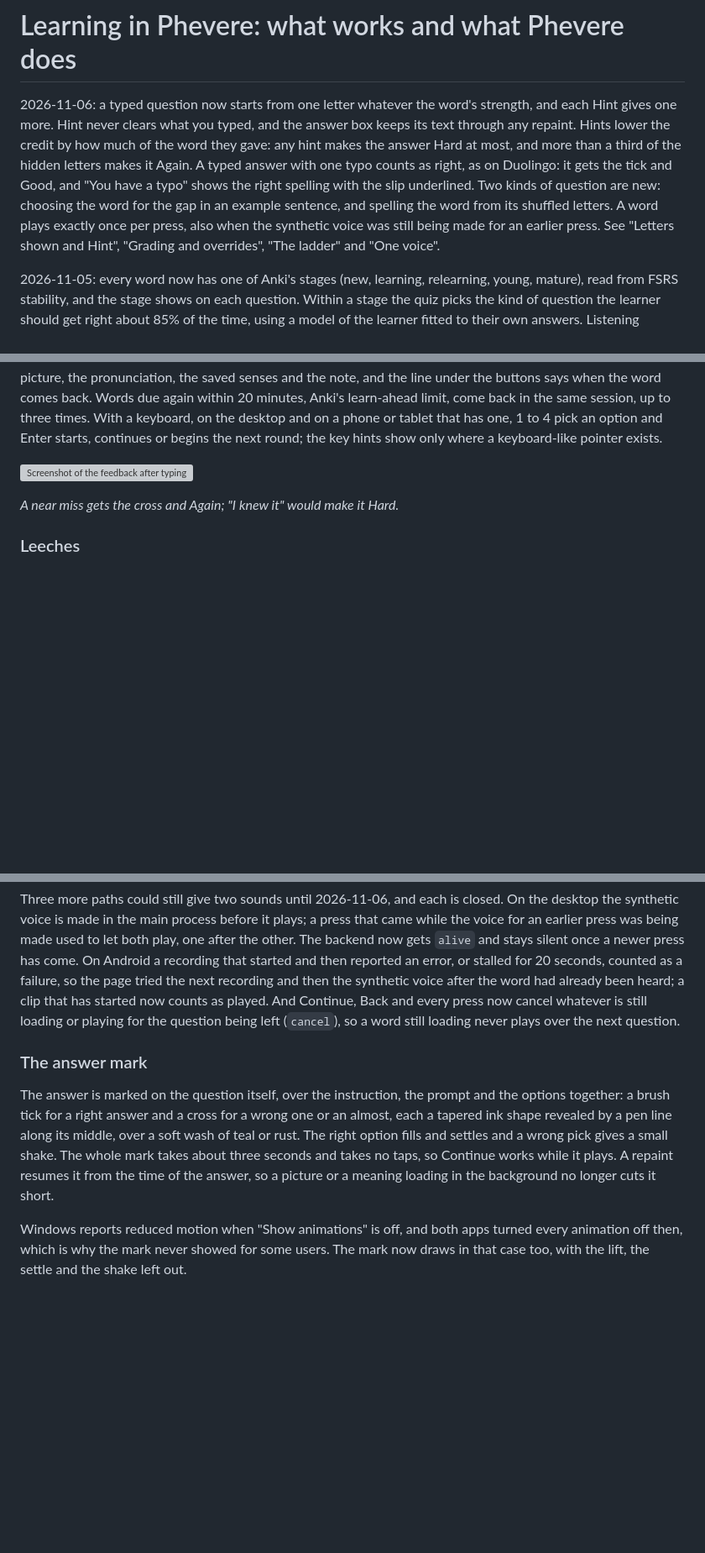
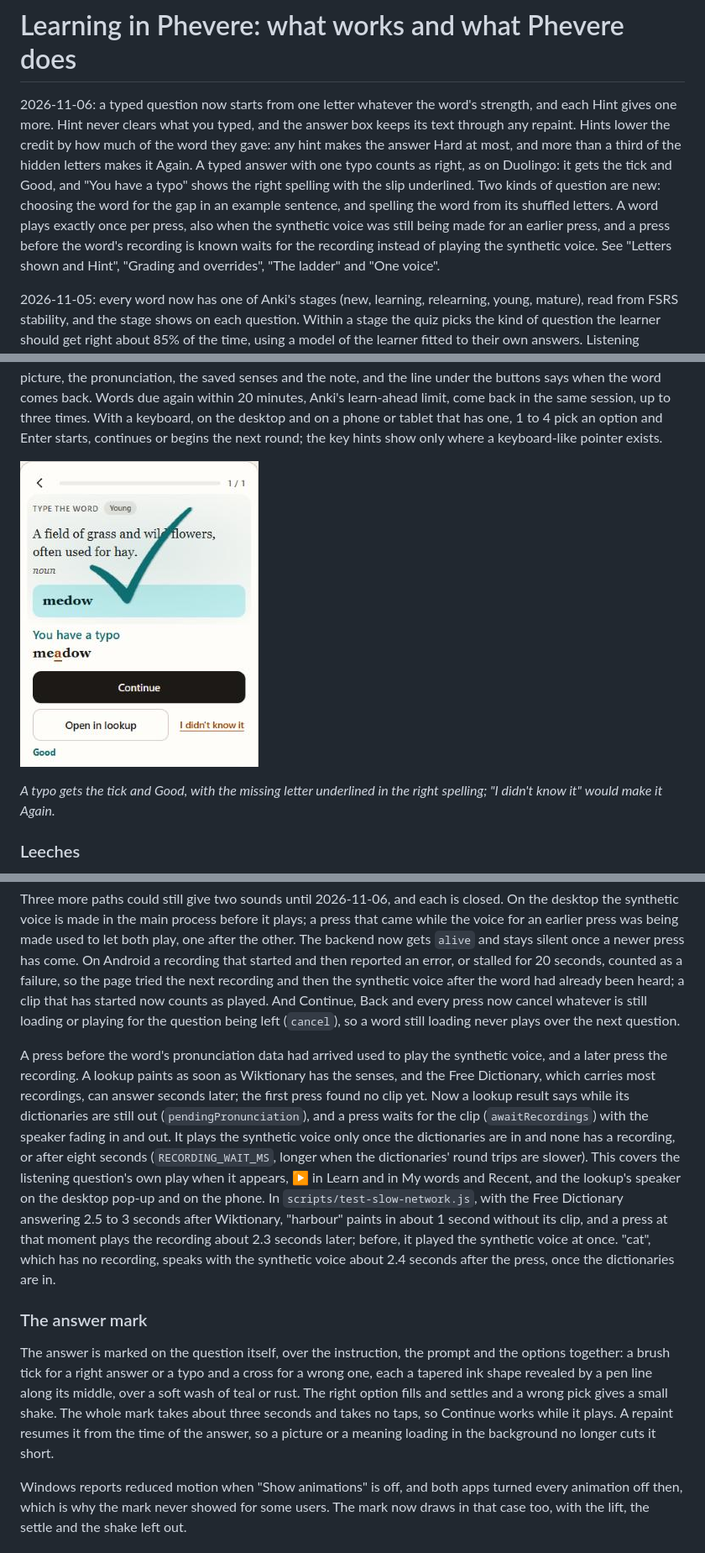
Before and after one commit to thd2020/phevere, a Markdown page: docs/REVIEW.md, 3 parts joined by grey strips. Shown at 84% size. GitHub-like rendering; pictures changed too: docs/REVIEW.assets/typo-tick.png (added); blank space fills up the shorter version; grey boxes are pictures that could not be loaded.

Commit message:
docs(learn): typo screenshot and the wait for recordings
Co-Authored-By: Claude Opus 5.5 <noreply@anthropic.com>

```diff
--- a/docs/REVIEW.md
+++ b/docs/REVIEW.md
@@ -1,6 +1,6 @@
 # Learning in Phevere: what works and what Phevere does
 
-2026-11-06: a typed question now starts from one letter whatever the word's strength, and each Hint gives one more. Hint never clears what you typed, and the answer box keeps its text through any repaint. Hints lower the credit by how much of the word they gave: any hint makes the answer Hard at most, and more than a third of the hidden letters makes it Again. A typed answer with one typo counts as right, as on Duolingo: it gets the tick and Good, and "You have a typo" shows the right spelling with the slip underlined. Two kinds of question are new: choosing the word for the gap in an example sentence, and spelling the word from its shuffled letters. A word plays exactly once per press, also when the synthetic voice was still being made for an earlier press. See "Letters shown and Hint", "Grading and overrides", "The ladder" and "One voice".
+2026-11-06: a typed question now starts from one letter whatever the word's strength, and each Hint gives one more. Hint never clears what you typed, and the answer box keeps its text through any repaint. Hints lower the credit by how much of the word they gave: any hint makes the answer Hard at most, and more than a third of the hidden letters makes it Again. A typed answer with one typo counts as right, as on Duolingo: it gets the tick and Good, and "You have a typo" shows the right spelling with the slip underlined. Two kinds of question are new: choosing the word for the gap in an example sentence, and spelling the word from its shuffled letters. A word plays exactly once per press, also when the synthetic voice was still being made for an earlier press, and a press before the word's recording is known waits for the recording instead of playing the synthetic voice. See "Letters shown and Hint", "Grading and overrides", "The ladder" and "One voice".
 
 2026-11-05: every word now has one of Anki's stages (new, learning, relearning, young, mature), read from FSRS stability, and the stage shows on each question. Within a stage the quiz picks the kind of question the learner should get right about 85% of the time, using a model of the learner fitted to their own answers. Listening became dictation from the young stage on, with picking the word you hear kept for the early stages. Typed answers show the letter count, more letters for a weaker word, and a Hint button that reveals one more letter. Today's new words vary with the day's reviews once Phevere knows how much you usually study, and the start card offers the number of new words a day that fits. Prompts are never cut off, and a word is spoken by one voice only. The research is under "Stages, adaptive questions and dictation", the design under "Adapting to the learner".
 
@@ -214,9 +214,9 @@ The answer is graded automatically and mapped to FSRS's four grades, so the lear
 
 One tap overturns the grade before Continue saves it: "I knew it" after a miss makes it Good, and after an answer that needed many hints makes it Hard; "I didn't know it" after a lucky guess makes it Again; and "Too easy" after a right answer without hints makes it Easy. A new word from any list can be set aside with "Already know it", which sits at the end of the instruction row, away from where Continue appears; the round's summary lists those words with Undo. Taps and keys in the first 0.4 seconds of a question are ignored, so a double tap on Continue cannot answer the next one. Back during an answer saves it first, as Continue would. The answer shows at once with the picture, the pronunciation, the saved senses and the note, and the line under the buttons says when the word comes back. Words due again within 20 minutes, Anki's learn-ahead limit, come back in the same session, up to three times. With a keyboard, on the desktop and on a phone or tablet that has one, 1 to 4 pick an option and Enter starts, continues or begins the next round; the key hints show only where a keyboard-like pointer exists.
 
-![Screenshot of the feedback after typing medow for meadow: a brush cross over the question, Almost: meadow in red, Again, back in 10 min, and I knew it](REVIEW.assets/almost-cross.png)
+![Screenshot of the feedback after typing medow for meadow: a brush tick over the question, You have a typo, meadow with the a underlined, and Good](REVIEW.assets/typo-tick.png)
 
-*A near miss gets the cross and Again; "I knew it" would make it Hard.*
+*A typo gets the tick and Good, with the missing letter underlined in the right spelling; "I didn't know it" would make it Again.*
 
 ### Leeches
 
@@ -238,9 +238,11 @@ A listening question plays the word once when it appears, and ▶ plays it again
 
 Three more paths could still give two sounds until 2026-11-06, and each is closed. On the desktop the synthetic voice is made in the main process before it plays; a press that came while the voice for an earlier press was being made used to let both play, one after the other. The backend now gets `alive` and stays silent once a newer press has come. On Android a recording that started and then reported an error, or stalled for 20 seconds, counted as a failure, so the page tried the next recording and then the synthetic voice after the word had already been heard; a clip that has started now counts as played. And Continue, Back and every press now cancel whatever is still loading or playing for the question being left (`cancel`), so a word still loading never plays over the next question.
 
+A press before the word's pronunciation data had arrived used to play the synthetic voice, and a later press the recording. A lookup paints as soon as Wiktionary has the senses, and the Free Dictionary, which carries most recordings, can answer seconds later; the first press found no clip yet. Now a lookup result says while its dictionaries are still out (`pendingPronunciation`), and a press waits for the clip (`awaitRecordings`) with the speaker fading in and out. It plays the synthetic voice only once the dictionaries are in and none has a recording, or after eight seconds (`RECORDING_WAIT_MS`, longer when the dictionaries' round trips are slower). This covers the listening question's own play when it appears, ▶ in Learn and in My words and Recent, and the lookup's speaker on the desktop pop-up and on the phone. In `scripts/test-slow-network.js`, with the Free Dictionary answering 2.5 to 3 seconds after Wiktionary, "harbour" paints in about 1 second without its clip, and a press at that moment plays the recording about 2.3 seconds later; before, it played the synthetic voice at once. "cat", which has no recording, speaks with the synthetic voice about 2.4 seconds after the press, once the dictionaries are in.
+
 ### The answer mark
 
-The answer is marked on the question itself, over the instruction, the prompt and the options together: a brush tick for a right answer and a cross for a wrong one or an almost, each a tapered ink shape revealed by a pen line along its middle, over a soft wash of teal or rust. The right option fills and settles and a wrong pick gives a small shake. The whole mark takes about three seconds and takes no taps, so Continue works while it plays. A repaint resumes it from the time of the answer, so a picture or a meaning loading in the background no longer cuts it short.
+The answer is marked on the question itself, over the instruction, the prompt and the options together: a brush tick for a right answer or a typo and a cross for a wrong one, each a tapered ink shape revealed by a pen line along its middle, over a soft wash of teal or rust. The right option fills and settles and a wrong pick gives a small shake. The whole mark takes about three seconds and takes no taps, so Continue works while it plays. A repaint resumes it from the time of the answer, so a picture or a meaning loading in the background no longer cuts it short.
 
 Windows reports reduced motion when "Show animations" is off, and both apps turned every animation off then, which is why the mark never showed for some users. The mark now draws in that case too, with the lift, the settle and the shake left out.
 
```
Also changed, not shown: CHANGELOG.md (+1 -0 lines).
